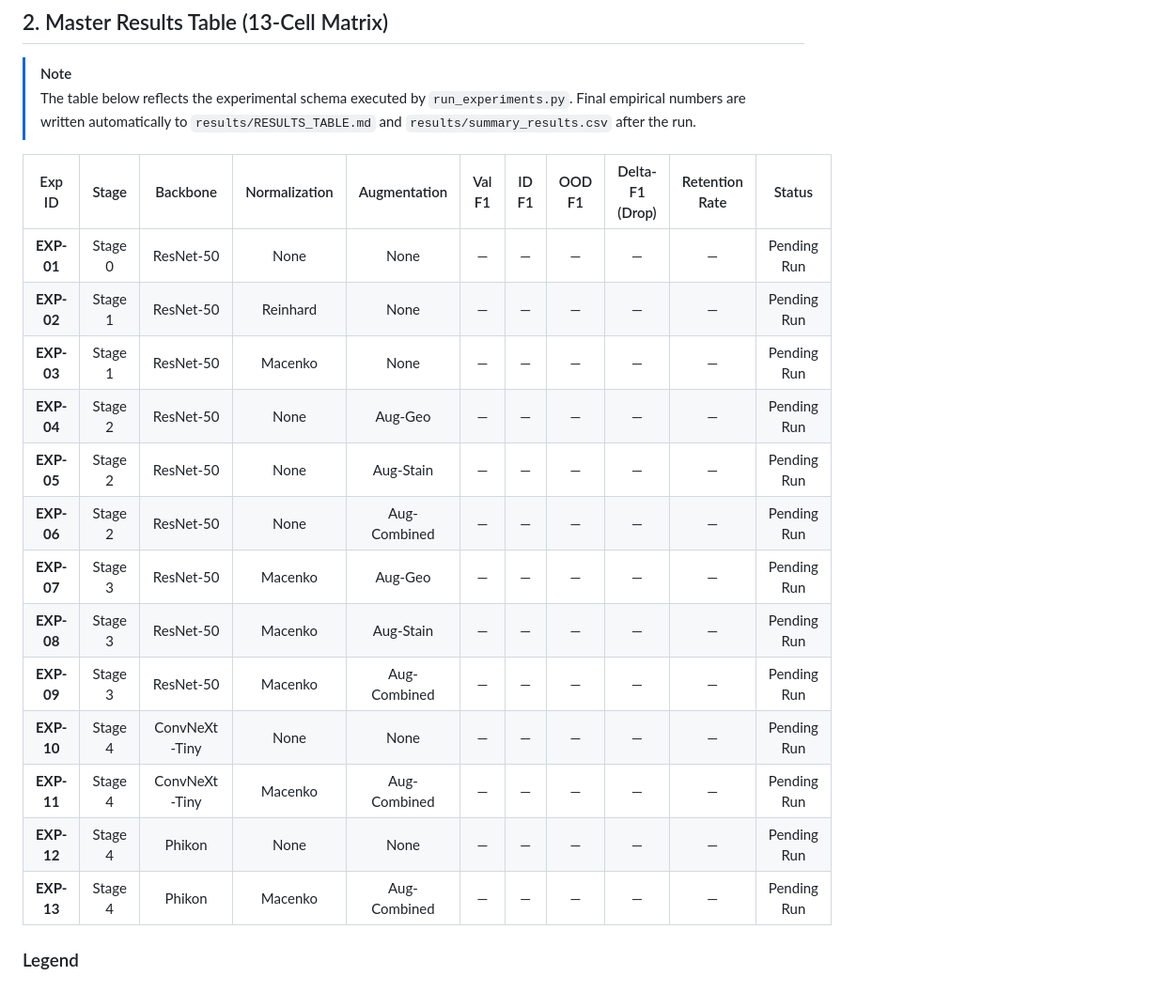
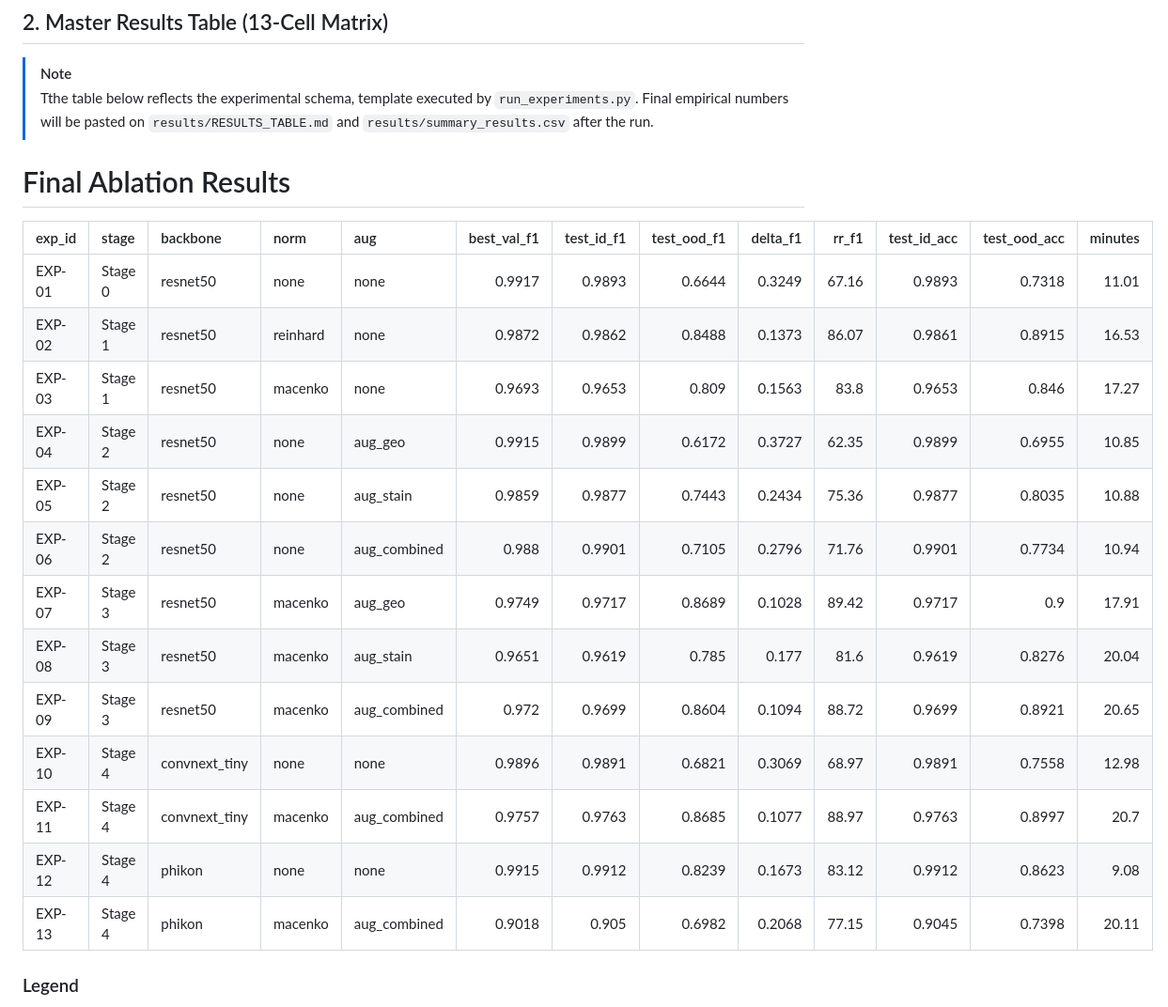
Before and after one commit to Conca979/DL2026-1-32, a Markdown page: docs/RESULTS.md, the part around the change. Shown at 94% size. GitHub-like rendering.

Commit message:
Add result version 1

```diff
--- a/docs/RESULTS.md
+++ b/docs/RESULTS.md
@@ -16,23 +16,26 @@ This document tracks the empirical findings of the **13-cell ablation study** ev
 ## 2. Master Results Table (13-Cell Matrix)
 
 > [!NOTE]
-> The table below reflects the experimental schema executed by `run_experiments.py`. Final empirical numbers are written automatically to `results/RESULTS_TABLE.md` and `results/summary_results.csv` after the run.
+> Tthe table below reflects the experimental schema, template executed by `run_experiments.py`. Final empirical numbers will be pasted on `results/RESULTS_TABLE.md` and `results/summary_results.csv` after the run.
 
-| Exp ID | Stage | Backbone | Normalization | Augmentation | Val F1 | ID F1 | OOD F1 | Delta-F1 (Drop) | Retention Rate | Status |
-| :---: | :---: | :---: | :---: | :---: | :---: | :---: | :---: | :---: | :---: | :---: |
-| **EXP-01** | Stage 0 | ResNet-50 | None | None | — | — | — | — | — | Pending Run |
-| **EXP-02** | Stage 1 | ResNet-50 | Reinhard | None | — | — | — | — | — | Pending Run |
-| **EXP-03** | Stage 1 | ResNet-50 | Macenko | None | — | — | — | — | — | Pending Run |
-| **EXP-04** | Stage 2 | ResNet-50 | None | Aug-Geo | — | — | — | — | — | Pending Run |
-| **EXP-05** | Stage 2 | ResNet-50 | None | Aug-Stain | — | — | — | — | — | Pending Run |
-| **EXP-06** | Stage 2 | ResNet-50 | None | Aug-Combined | — | — | — | — | — | Pending Run |
-| **EXP-07** | Stage 3 | ResNet-50 | Macenko | Aug-Geo | — | — | — | — | — | Pending Run |
-| **EXP-08** | Stage 3 | ResNet-50 | Macenko | Aug-Stain | — | — | — | — | — | Pending Run |
-| **EXP-09** | Stage 3 | ResNet-50 | Macenko | Aug-Combined | — | — | — | — | — | Pending Run |
-| **EXP-10** | Stage 4 | ConvNeXt-Tiny | None | None | — | — | — | — | — | Pending Run |
-| **EXP-11** | Stage 4 | ConvNeXt-Tiny | Macenko | Aug-Combined | — | — | — | — | — | Pending Run |
-| **EXP-12** | Stage 4 | Phikon | None | None | — | — | — | — | — | Pending Run |
-| **EXP-13** | Stage 4 | Phikon | Macenko | Aug-Combined | — | — | — | — | — | Pending Run |
+# Final Ablation Results
+
+| exp_id   | stage   | backbone      | norm     | aug          |   best_val_f1 |   test_id_f1 |   test_ood_f1 |   delta_f1 |   rr_f1 |   test_id_acc |   test_ood_acc |   minutes |
+|:------|:-----|:------|:-------|:--------|----------:|--------:|--------:|-------:|-------:|-------:|------:|-------:|
+| EXP-01   | Stage 0 | resnet50      | none     | none         |        0.9917 |       0.9893 |        0.6644 |     0.3249 |   67.16 |        0.9893 |         0.7318 |     11.01 |
+| EXP-02   | Stage 1 | resnet50      | reinhard | none         |        0.9872 |       0.9862 |        0.8488 |     0.1373 |   86.07 |        0.9861 |         0.8915 |     16.53 |
+| EXP-03   | Stage 1 | resnet50      | macenko  | none         |        0.9693 |       0.9653 |        0.809  |     0.1563 |   83.8  |        0.9653 |         0.846  |     17.27 |
+| EXP-04   | Stage 2 | resnet50      | none     | aug_geo      |        0.9915 |       0.9899 |        0.6172 |     0.3727 |   62.35 |        0.9899 |         0.6955 |     10.85 |
+| EXP-05   | Stage 2 | resnet50      | none     | aug_stain    |        0.9859 |       0.9877 |        0.7443 |     0.2434 |   75.36 |        0.9877 |         0.8035 |     10.88 |
+| EXP-06   | Stage 2 | resnet50      | none     | aug_combined |        0.988  |       0.9901 |        0.7105 |     0.2796 |   71.76 |        0.9901 |         0.7734 |     10.94 |
+| EXP-07   | Stage 3 | resnet50      | macenko  | aug_geo      |        0.9749 |       0.9717 |        0.8689 |     0.1028 |   89.42 |        0.9717 |         0.9    |     17.91 |
+| EXP-08   | Stage 3 | resnet50      | macenko  | aug_stain    |        0.9651 |       0.9619 |        0.785  |     0.177  |   81.6  |        0.9619 |         0.8276 |     20.04 |
+| EXP-09   | Stage 3 | resnet50      | macenko  | aug_combined |        0.972  |       0.9699 |        0.8604 |     0.1094 |   88.72 |        0.9699 |         0.8921 |     20.65 |
+| EXP-10   | Stage 4 | convnext_tiny | none     | none         |        0.9896 |       0.9891 |        0.6821 |     0.3069 |   68.97 |        0.9891 |         0.7558 |     12.98 |
+| EXP-11   | Stage 4 | convnext_tiny | macenko  | aug_combined |        0.9757 |       0.9763 |        0.8685 |     0.1077 |   88.97 |        0.9763 |         0.8997 |     20.7  |
+| EXP-12   | Stage 4 | phikon        | none     | none         |        0.9915 |       0.9912 |        0.8239 |     0.1673 |   83.12 |        0.9912 |         0.8623 |      9.08 |
+| EXP-13   | Stage 4 | phikon        | macenko  | aug_combined |        0.9018 |       0.905  |        0.6982 |     0.2068 |   77.15 |        0.9045 |         0.7398 |     20.11 |
+
 
 ### Legend
 - **Aug-Geo**: Spatial geometric invariance (random horizontal/vertical flips, 90° rotations).
```
